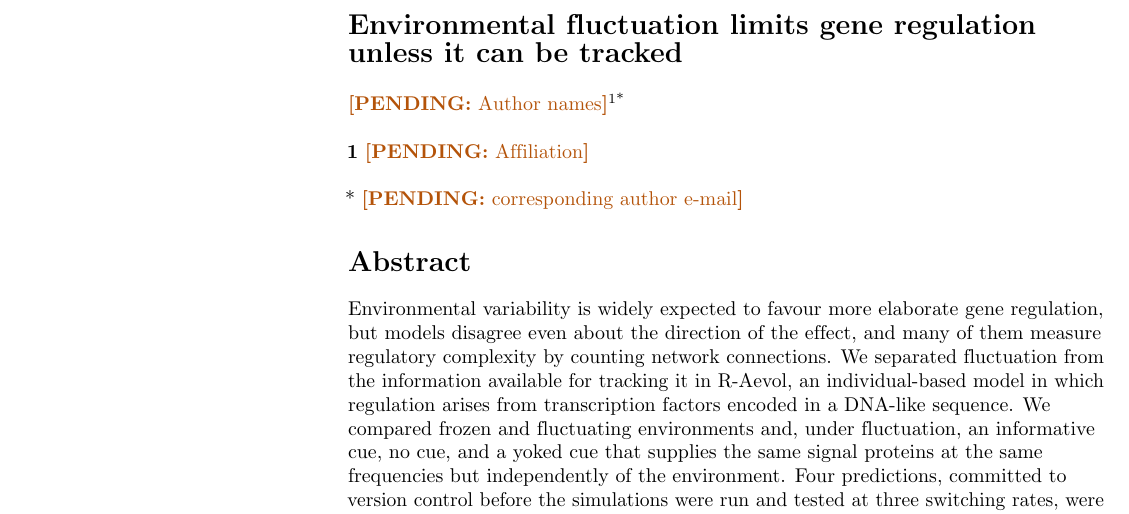
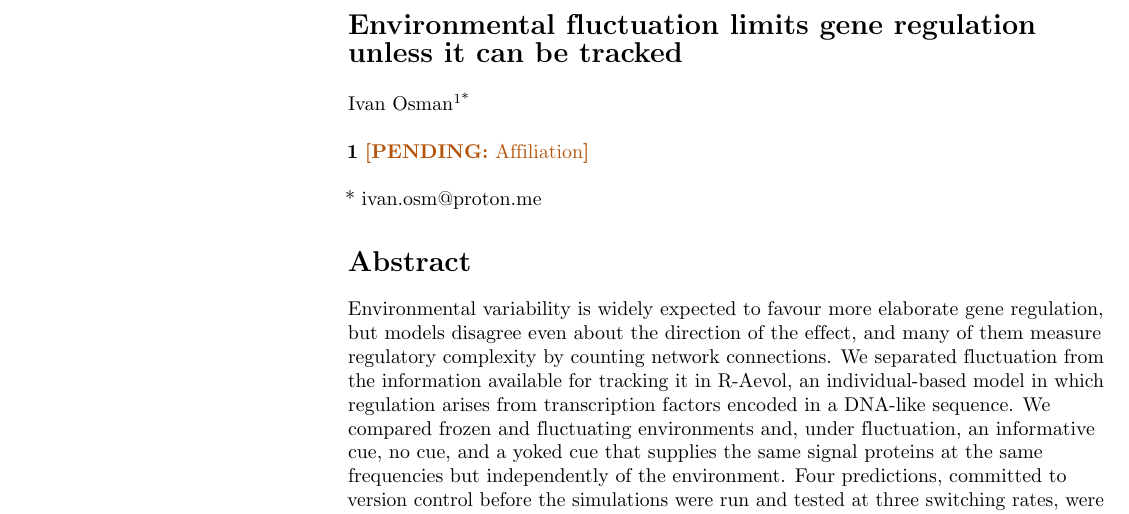
Before and after one commit to iosmanRJ/fluctuation-limits-regulation, a LaTeX document (paper/manuscript.tex): part of page 1 of 19, cut so that both start at the same text. Compiled offline with pdfLaTeX.

Commit message:
Author name and corresponding e-mail; ignore relevant_papers/
Co-Authored-By: Claude Opus 5.5 <noreply@anthropic.com>

```diff
--- a/paper/manuscript.tex
+++ b/paper/manuscript.tex
@@ -61,13 +61,13 @@
 }
 \newline
 \\
-\pending{Author names}\textsuperscript{1*}
+Ivan Osman\textsuperscript{1*}
 \\
 \bigskip
 \textbf{1} \pending{Affiliation}
 \\
 \bigskip
-* \pending{corresponding author e-mail}
+* ivan.osm@proton.me
 \end{flushleft}
 
 \section*{Abstract}
```
Also changed, not shown: paper/manuscript.pdf, 1 other file.
